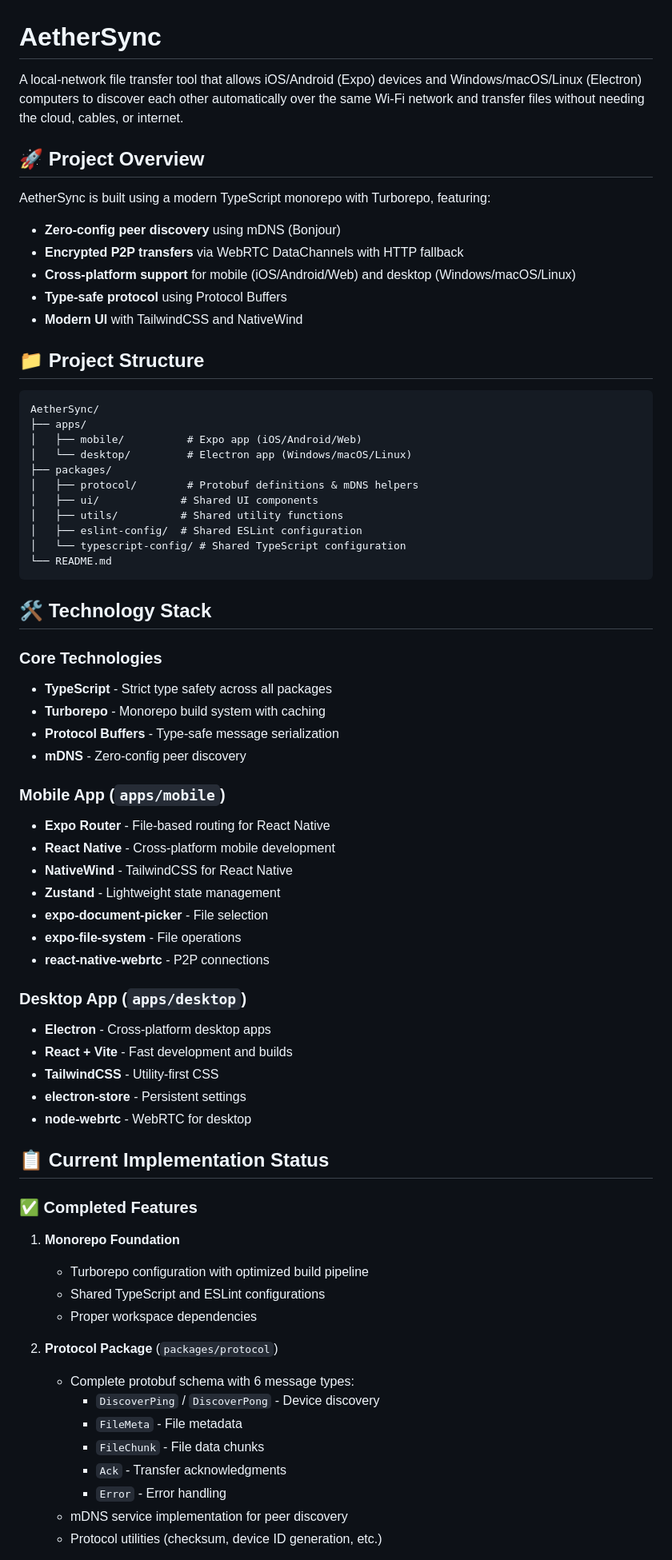
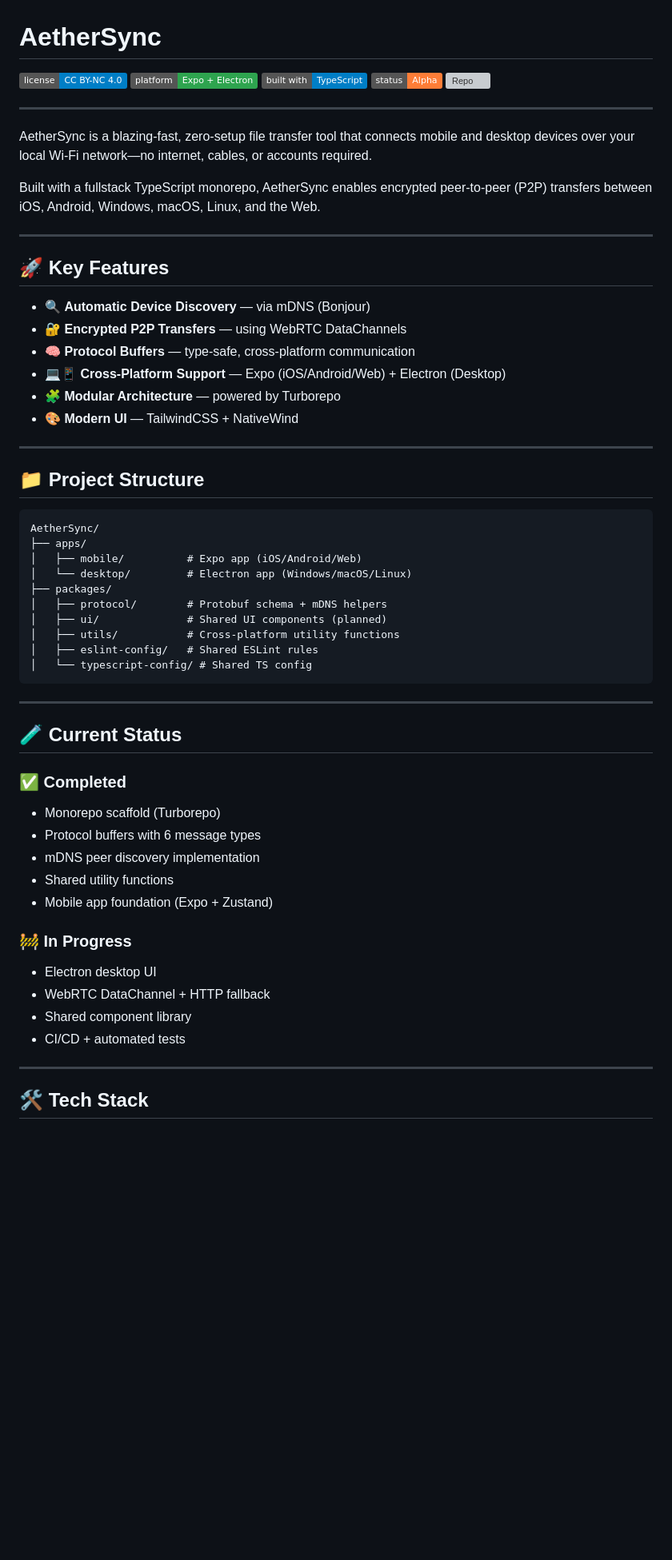
Before and after one commit to Axtheris/AetherSync, a Markdown page: README.md, the part around one of its changes. Shown at 80% size. Drawn GitHub-style; badges without logos; blank space fills up the shorter version; grey boxes are pictures that could not be loaded.

````diff
--- a/README.md
+++ b/README.md
@@ -1,16 +1,29 @@
 # AetherSync
 
-A local-network file transfer tool that allows iOS/Android (Expo) devices and Windows/macOS/Linux (Electron) computers to discover each other automatically over the same Wi-Fi network and transfer files without needing the cloud, cables, or internet.
+[![License: CC BY-NC 4.0](https://img.shields.io/badge/license-CC%20BY--NC%204.0-blue.svg)](https://creativecommons.org/licenses/by-nc/4.0/)
+[![Platform](https://img.shields.io/badge/platform-Expo%20%2B%20Electron-2ea44f)](https://expo.dev/)
+[![Built with TypeScript](https://img.shields.io/badge/built%20with-TypeScript-informational)](https://www.typescriptlang.org/)
+[![Status: Alpha](https://img.shields.io/badge/status-Alpha-orange)](https://github.com/Axtheris/AetherSync)
+[![Repo](https://img.shields.io/badge/GitHub-Axtheris%2FAetherSync-6e40c9?logo=github)](https://github.com/Axtheris/AetherSync)
 
-## 🚀 Project Overview
+---
 
-AetherSync is built using a modern TypeScript monorepo with Turborepo, featuring:
+AetherSync is a blazing-fast, zero-setup file transfer tool that connects mobile and desktop devices over your local Wi-Fi network—no internet, cables, or accounts required.
 
-- **Zero-config peer discovery** using mDNS (Bonjour)
-- **Encrypted P2P transfers** via WebRTC DataChannels with HTTP fallback
-- **Cross-platform support** for mobile (iOS/Android/Web) and desktop (Windows/macOS/Linux)
-- **Type-safe protocol** using Protocol Buffers
-- **Modern UI** with TailwindCSS and NativeWind
+Built with a fullstack TypeScript monorepo, AetherSync enables encrypted peer-to-peer (P2P) transfers between iOS, Android, Windows, macOS, Linux, and the Web.
+
+---
+
+## 🚀 Key Features
+
+* 🔍 **Automatic Device Discovery** — via mDNS (Bonjour)
+* 🔐 **Encrypted P2P Transfers** — using WebRTC DataChannels
+* 🧠 **Protocol Buffers** — type-safe, cross-platform communication
+* 💻📱 **Cross-Platform Support** — Expo (iOS/Android/Web) + Electron (Desktop)
+* 🧩 **Modular Architecture** — powered by Turborepo
+* 🎨 **Modern UI** — TailwindCSS + NativeWind
+
+---
 
 ## 📁 Project Structure
 
@@ -20,54 +33,33 @@ AetherSync/
 │   ├── mobile/          # Expo app (iOS/Android/Web)
 │   └── desktop/         # Electron app (Windows/macOS/Linux)
 ├── packages/
-│   ├── protocol/        # Protobuf definitions & mDNS helpers
-│   ├── ui/             # Shared UI components
-│   ├── utils/          # Shared utility functions
-│   ├── eslint-config/  # Shared ESLint configuration
-│   └── typescript-config/ # Shared TypeScript configuration
-└── README.md
+│   ├── protocol/        # Protobuf schema + mDNS helpers
+│   ├── ui/              # Shared UI components (planned)
+│   ├── utils/           # Cross-platform utility functions
+│   ├── eslint-config/   # Shared ESLint rules
+│   └── typescript-config/ # Shared TS config
 ```
 
-## 🛠 Technology Stack
+---
 
-### Core Technologies
-- **TypeScript** - Strict type safety across all packages
-- **Turborepo** - Monorepo build system with caching
-- **Protocol Buffers** - Type-safe message serialization
-- **mDNS** - Zero-config peer discovery
+## 🧪 Current Status
 
-### Mobile App (`apps/mobile`)
-- **Expo Router** - File-based routing for React Native
-- **React Native** - Cross-platform mobile development
-- **NativeWind** - TailwindCSS for React Native
-- **Zustand** - Lightweight state management
-- **expo-document-picker** - File selection
-- **expo-file-system** - File operations
-- **react-native-webrtc** - P2P connections
+### ✅ Completed
 
-### Desktop App (`apps/desktop`)
-- **Electron** - Cross-platform desktop apps
-- **React + Vite** - Fast development and builds
-- **TailwindCSS** - Utility-first CSS
-- **electron-store** - Persistent settings
-- **node-webrtc** - WebRTC for desktop
+* Monorepo scaffold (Turborepo)
+* Protocol buffers with 6 message types
+* mDNS peer discovery implementation
+* Shared utility functions
+* Mobile app foundation (Expo + Zustand)
 
-## 📋 Current Implementation Status
+### 🚧 In Progress
 
-### ✅ Completed Features
+* Electron desktop UI
+* WebRTC DataChannel + HTTP fallback
+* Shared component library
+* CI/CD + automated tests
 
-1. **Monorepo Foundation**
-   - Turborepo configuration with optimized build pipeline
-   - Shared TypeScript and ESLint configurations
-   - Proper workspace dependencies
+---
 
-2. **Protocol Package** (`packages/protocol`)
-   - Complete protobuf schema with 6 message types:
-     - `DiscoverPing` / `DiscoverPong` - Device discovery
-     - `FileMeta` - File metadata
-     - `FileChunk` - File data chunks
-     - `Ack` - Transfer acknowledgments
-     - `Error` - Error handling
-   - mDNS service implementation for peer discovery
-   - Protocol utilities (checksum, device ID generation, etc.)
+## 🛠 Tech Stack
 
````
Also changed, not shown: other parts of README.md (+102 -111 lines).
